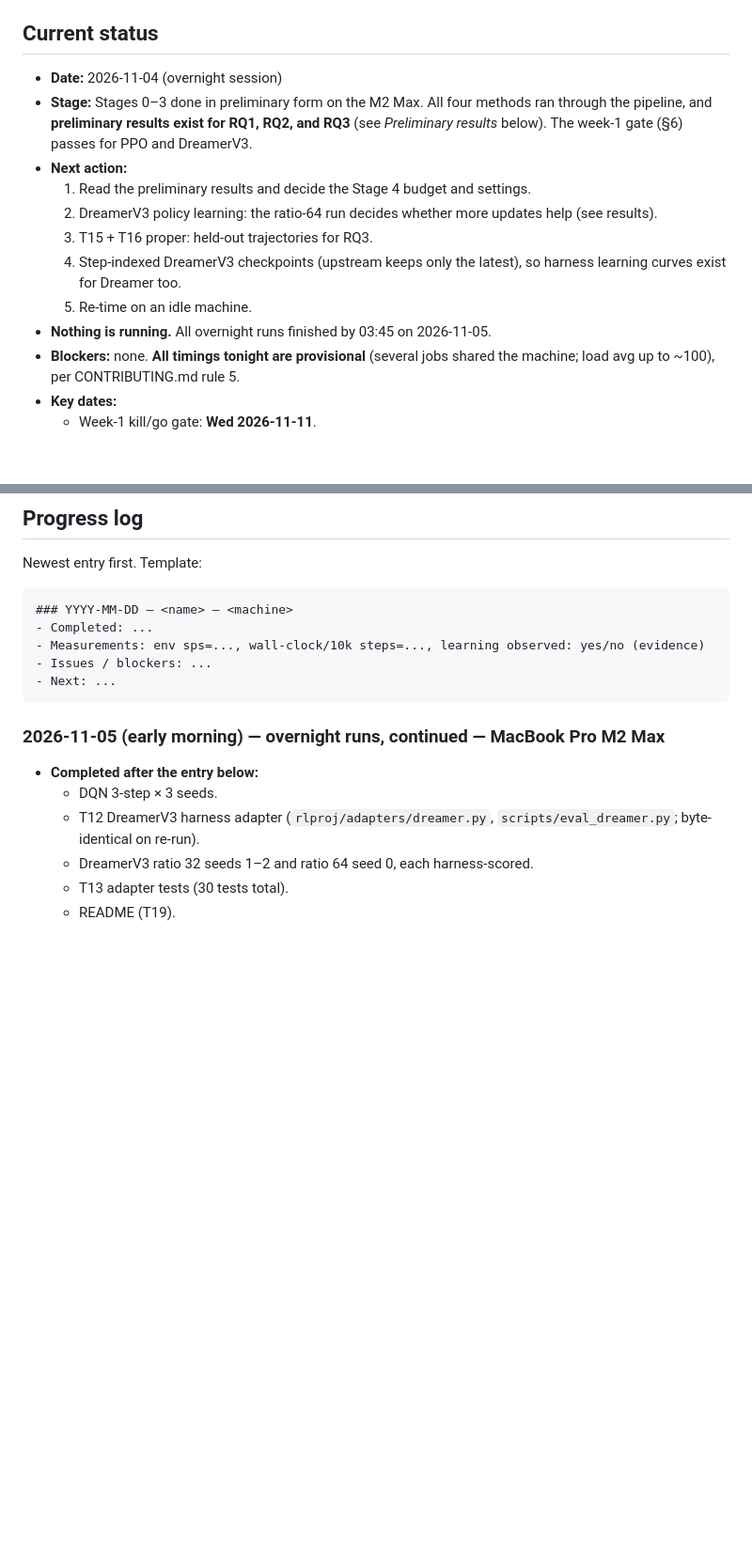
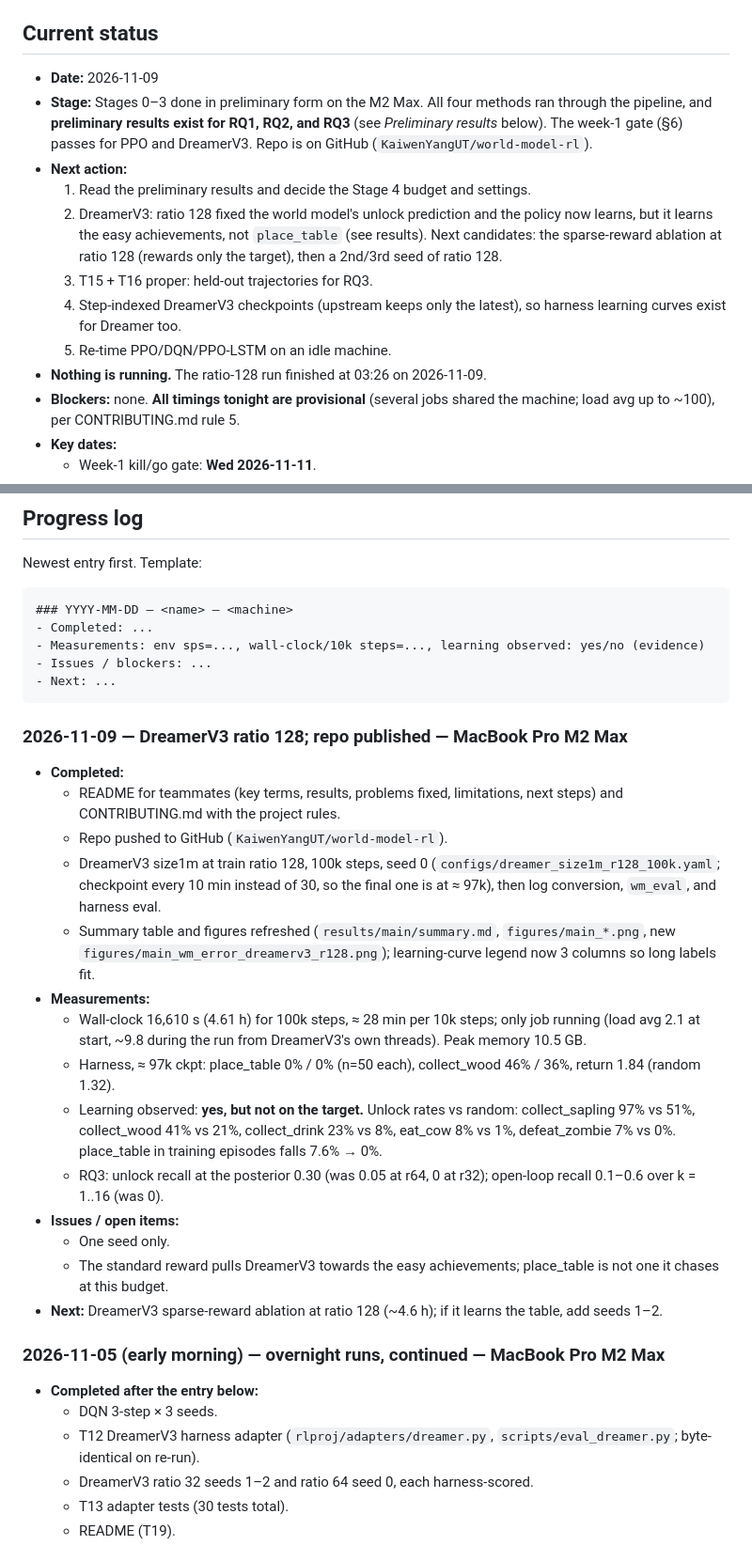
Before and after one commit to KaiwenYangUT/world-model-rl, a Markdown page: PLAN.md, 2 parts joined by grey strips. Shown at 94% size. Rendered like a GitHub page; blank space fills up the shorter version.

````diff
--- a/PLAN.md
+++ b/PLAN.md
@@ -5,15 +5,15 @@
 > Statuses: `todo` · `in progress` · `done` · `blocked`.
 
 ## Current status
-- **Date:** 2026-11-04 (overnight session)
-- **Stage:** Stages 0–3 done in preliminary form on the M2 Max. All four methods ran through the pipeline, and **preliminary results exist for RQ1, RQ2, and RQ3** (see *Preliminary results* below). The week-1 gate (§6) passes for PPO and DreamerV3.
+- **Date:** 2026-11-09
+- **Stage:** Stages 0–3 done in preliminary form on the M2 Max. All four methods ran through the pipeline, and **preliminary results exist for RQ1, RQ2, and RQ3** (see *Preliminary results* below). The week-1 gate (§6) passes for PPO and DreamerV3. Repo is on GitHub (`KaiwenYangUT/world-model-rl`).
 - **Next action:**
   1. Read the preliminary results and decide the Stage 4 budget and settings.
-  2. DreamerV3 policy learning: the ratio-64 run decides whether more updates help (see results).
+  2. DreamerV3: ratio 128 fixed the world model's unlock prediction and the policy now learns, but it learns the easy achievements, not `place_table` (see results). Next candidates: the sparse-reward ablation at ratio 128 (rewards only the target), then a 2nd/3rd seed of ratio 128.
   3. T15 + T16 proper: held-out trajectories for RQ3.
   4. Step-indexed DreamerV3 checkpoints (upstream keeps only the latest), so harness learning curves exist for Dreamer too.
-  5. Re-time on an idle machine.
-- **Nothing is running.** All overnight runs finished by 03:45 on 2026-11-05.
+  5. Re-time PPO/DQN/PPO-LSTM on an idle machine.
+- **Nothing is running.** The ratio-128 run finished at 03:26 on 2026-11-09.
 - **Blockers:** none. **All timings tonight are provisional** (several jobs shared the machine; load avg up to ~100), per CONTRIBUTING.md rule 5.
 - **Key dates:**
   - Week-1 kill/go gate: **Wed 2026-11-11**.
@@ -449,6 +455,22 @@ Newest entry first. Template:
 - Issues / blockers: ...
 - Next: ...
 ```
+
+### 2026-11-09 — DreamerV3 ratio 128; repo published — MacBook Pro M2 Max
+- **Completed:**
+  - README for teammates (key terms, results, problems fixed, limitations, next steps) and CONTRIBUTING.md with the project rules.
+  - Repo pushed to GitHub (`KaiwenYangUT/world-model-rl`).
+  - DreamerV3 size1m at train ratio 128, 100k steps, seed 0 (`configs/dreamer_size1m_r128_100k.yaml`; checkpoint every 10 min instead of 30, so the final one is at ≈ 97k), then log conversion, `wm_eval`, and harness eval.
+  - Summary table and figures refreshed (`results/main/summary.md`, `figures/main_*.png`, new `figures/main_wm_error_dreamerv3_r128.png`); learning-curve legend now 3 columns so long labels fit.
+- **Measurements:**
+  - Wall-clock 16,610 s (4.61 h) for 100k steps, ≈ 28 min per 10k steps; only job running (load avg 2.1 at start, ~9.8 during the run from DreamerV3's own threads). Peak memory 10.5 GB.
+  - Harness, ≈ 97k ckpt: place_table 0% / 0% (n=50 each), collect_wood 46% / 36%, return 1.84 (random 1.32).
+  - Learning observed: **yes, but not on the target.** Unlock rates vs random: collect_sapling 97% vs 51%, collect_wood 41% vs 21%, collect_drink 23% vs 8%, eat_cow 8% vs 1%, defeat_zombie 7% vs 0%. place_table in training episodes falls 7.6% → 0%.
+  - RQ3: unlock recall at the posterior 0.30 (was 0.05 at r64, 0 at r32); open-loop recall 0.1–0.6 over k = 1..16 (was 0).
+- **Issues / open items:**
+  - One seed only.
+  - The standard reward pulls DreamerV3 towards the easy achievements; place_table is not one it chases at this budget.
+- **Next:** DreamerV3 sparse-reward ablation at ratio 128 (~4.6 h); if it learns the table, add seeds 1–2.
 
 ### 2026-11-05 (early morning) — overnight runs, continued — MacBook Pro M2 Max
 - **Completed after the entry below:**
````
Also changed, not shown: other parts of PLAN.md (+8 -2 lines), README.md (+16 -8 lines), results/main/summary.md (+1 -0 lines), figures/main_generalization.png, figures/main_learning_curves.png, figures/main_learning_curves_train_heldout.png, figures/main_wm_error_dreamerv3_r128.png (added), 13 other files.
